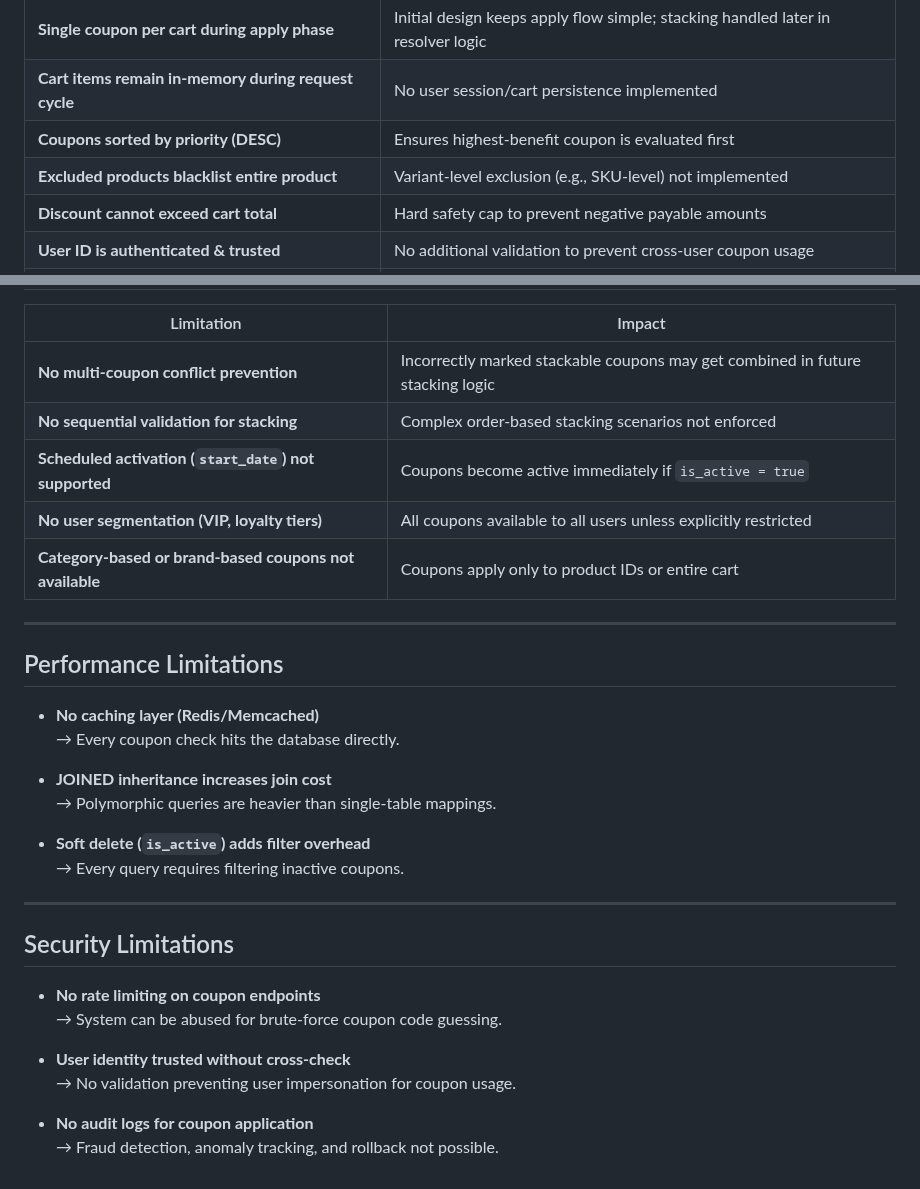
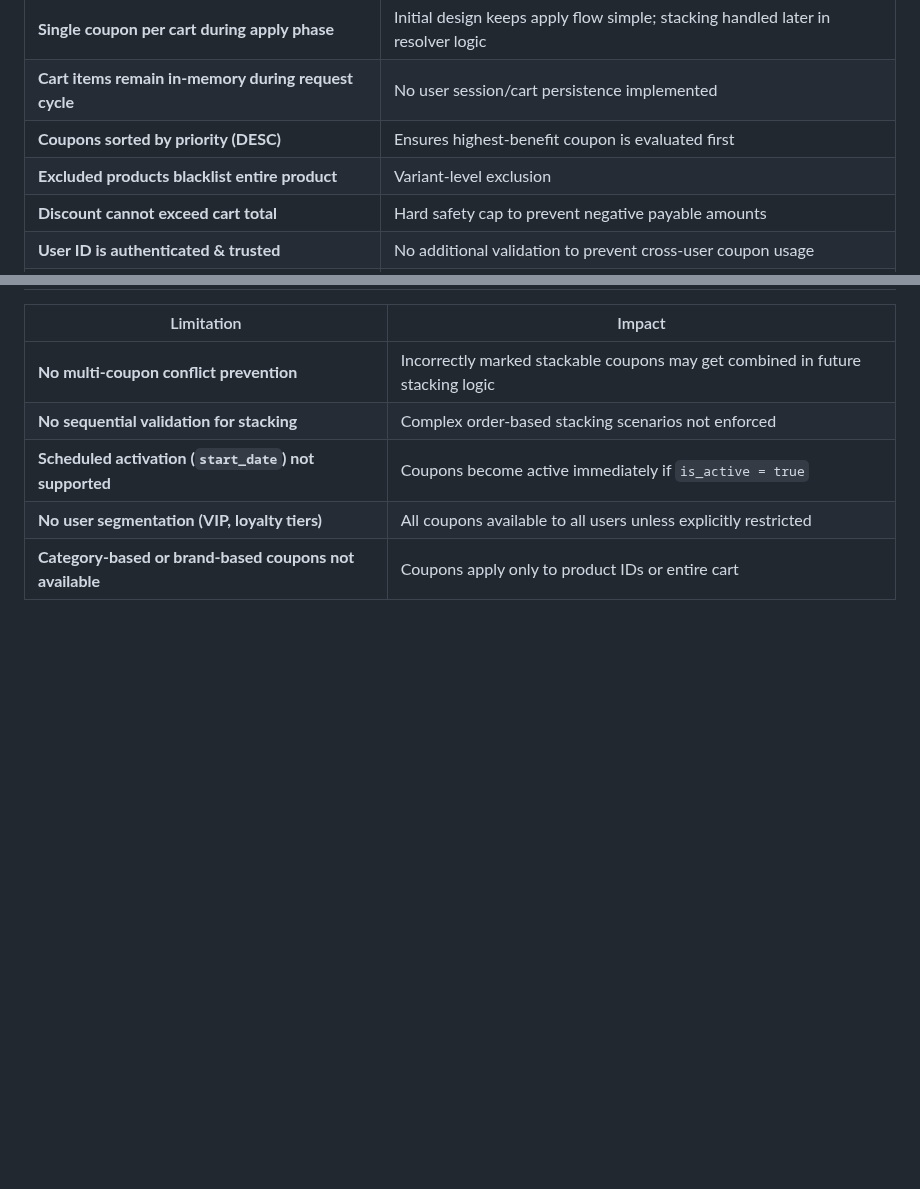
Before and after one commit to gautamkr538/monk-commerce-task, a Markdown page: README.md, 2 parts joined by grey strips. Drawn GitHub-style; blank space fills up the shorter version.

Commit message:
Clarify exclusion logic and remove limitations sections
Updated README to clarify exclusion logic and removed performance and security limitations sections.

```diff
--- a/README.md
+++ b/README.md
@@ -300,7 +300,7 @@ This will make DTO ↔ Entity mapping maintainable & cleaner.
 | **Single coupon per cart during apply phase** | Initial design keeps apply flow simple; stacking handled later in resolver logic |
 | **Cart items remain in-memory during request cycle** | No user session/cart persistence implemented |
 | **Coupons sorted by priority (DESC)** | Ensures highest-benefit coupon is evaluated first |
-| **Excluded products blacklist entire product** | Variant-level exclusion (e.g., SKU-level) not implemented |
+| **Excluded products blacklist entire product** | Variant-level exclusion |
 | **Discount cannot exceed cart total** | Hard safety cap to prevent negative payable amounts |
 | **User ID is authenticated & trusted** | No additional validation to prevent cross-user coupon usage |
 | **BxGy tiered logic always gives max benefit** | System automatically selects the highest qualifying tier |
@@ -316,29 +316,3 @@ This will make DTO ↔ Entity mapping maintainable & cleaner.
 | **Scheduled activation (`start_date`) not supported** | Coupons become active immediately if `is_active = true` |
 | **No user segmentation (VIP, loyalty tiers)** | All coupons available to all users unless explicitly restricted |
 | **Category-based or brand-based coupons not available** | Coupons apply only to product IDs or entire cart |
-
----
-
-## Performance Limitations
-
-- **No caching layer (Redis/Memcached)**
-  → Every coupon check hits the database directly.
-
-- **JOINED inheritance increases join cost**
-  → Polymorphic queries are heavier than single-table mappings.
-
-- **Soft delete (`is_active`) adds filter overhead**
-  → Every query requires filtering inactive coupons.
-
----
-
-## Security Limitations
-
-- **No rate limiting on coupon endpoints**
-  → System can be abused for brute-force coupon code guessing.
-
-- **User identity trusted without cross-check**
-  → No validation preventing user impersonation for coupon usage.
-
-- **No audit logs for coupon application**
-  → Fraud detection, anomaly tracking, and rollback not possible.
```
